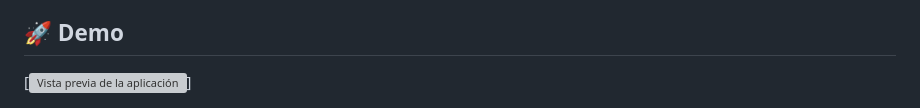
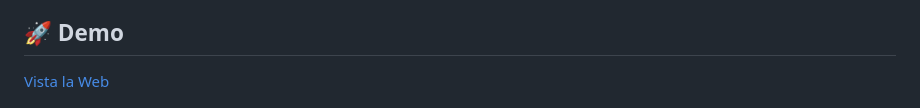
Before and after one commit to JuanjDes/Precios_Gasolineras, a Markdown page: README.md, the part around the change. GitHub-like rendering; grey boxes are pictures that could not be loaded.

Commit message:
Mejorado README.md

```diff
--- a/README.md
+++ b/README.md
@@ -20,7 +20,7 @@ Una aplicación web moderna y responsive para consultar los precios de combustib
 
 ## 🚀 Demo
 
-[![Vista previa de la aplicación](https://juanjdes.github.io/Precios_Gasolineras/)]
+[Vista la Web](https://juanjdes.github.io/Precios_Gasolineras/)
 
 <p align="center">
   <img src="img/captura1.png" width="600">
```
